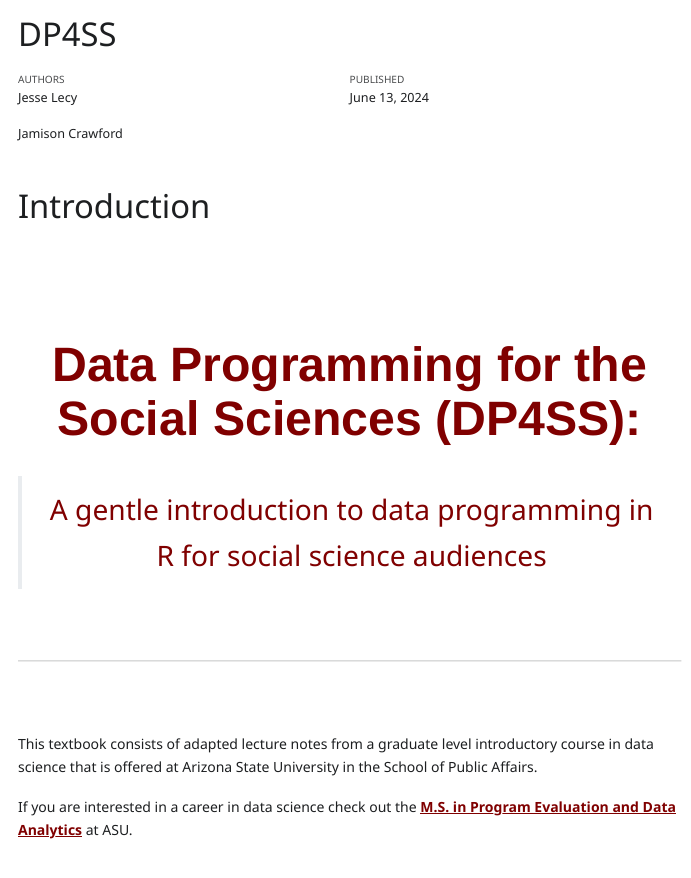
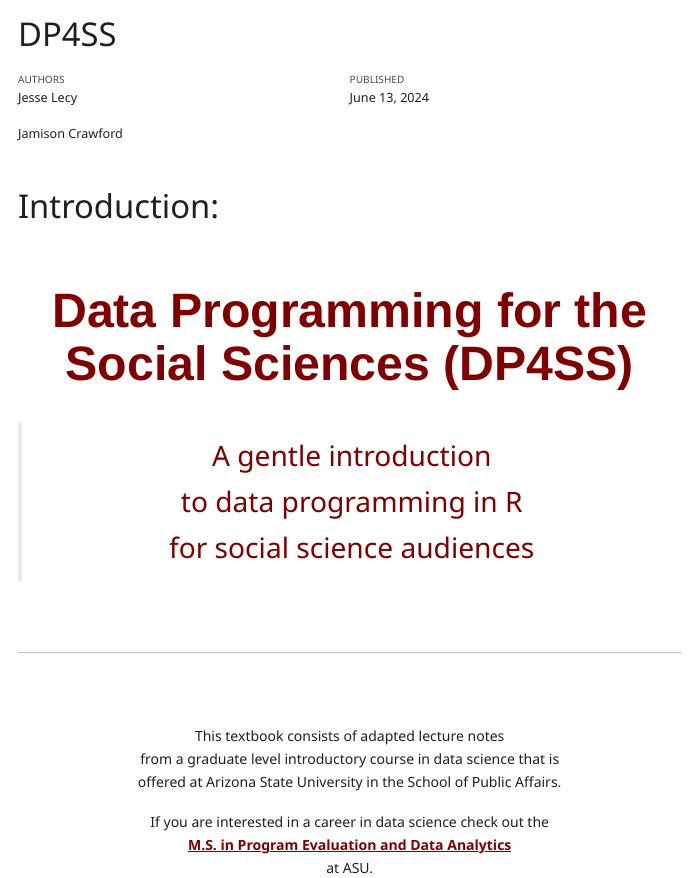
Before and after one commit to DS4PS/dp4ss2, a Quarto document (index.qmd): the page in a window 1100 px wide, from its top. The pictures show the output file TEXTBOOK/index.html that the author committed with the source, opened offline; Quarto's library style sheets are replaced by a plain one without menus.

Commit message:
update the textbook

```diff
--- a/_quarto.yml
+++ b/_quarto.yml
@@ -1,6 +1,6 @@
 project:
   type: book
-  output-dir: TEXTBOOK
+  output-dir: textbook
 
 
 book:
--- a/index.qmd
+++ b/index.qmd
@@ -2,38 +2,38 @@
 engine: knitr
 ---
 
-# Introduction {.unnumbered}
+# Introduction: {.unnumbered}
 
-
-
-
-<br>
-<br>
 
 
 <center>
 
-#### Data Programming for the Social Sciences (DP4SS):
+#### Data Programming for the Social Sciences (DP4SS)
 
-> **A gentle introduction to data programming in R for social science audiences**
-
-
-</center>
+> **A gentle introduction**
+> **to data programming in R**
+> **for social science audiences**
 
 
 <br>
 <hr>
 <br>
 
-This textbook consists of adapted lecture notes from a graduate level introductory course in data science that is offered at Arizona State University in the School of Public Affairs.
+This textbook consists of adapted lecture notes
+from a graduate level introductory course in data science that is
+offered at Arizona State University in the School of Public Affairs.
 
 
-If you are interested in a career in data science check out the [**M.S. in Program Evaluation and Data Analytics**](https://ds4ps.org/ms-prog-eval-data-analytics/courses/) at ASU.
+If you are interested in a career in data science check out the
+[**M.S. in Program Evaluation and Data Analytics**](https://ds4ps.org/ms-prog-eval-data-analytics/courses/)
+at ASU.
 
 
 <br>
 <hr>
 <br>
+
+</center>
 
 
 
```
Also changed, not shown: 0_10-core-r.qmd (+0 -7 lines), TEXTBOOK/0_00-ds-toolkit.html (deleted), TEXTBOOK/0_10-core-r.html, TEXTBOOK/0_20-rstudio.html, TEXTBOOK/0_30-data-driven-docs.html, TEXTBOOK/0_31-markdown.html, TEXTBOOK/1_00-learning-r.html, TEXTBOOK/1_10-getting-help.html, TEXTBOOK/2_10-calculator.html, TEXTBOOK/2_20-functions.html, TEXTBOOK/2_30-assignment.html, TEXTBOOK/2_40-importing-data.html, TEXTBOOK/2_50-saving-objects.html, TEXTBOOK/3_10-data-types.html, 30 more files.
